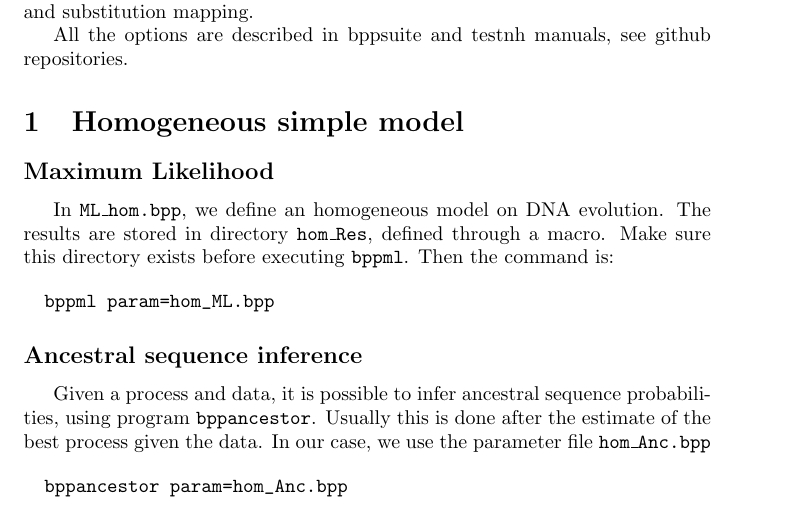
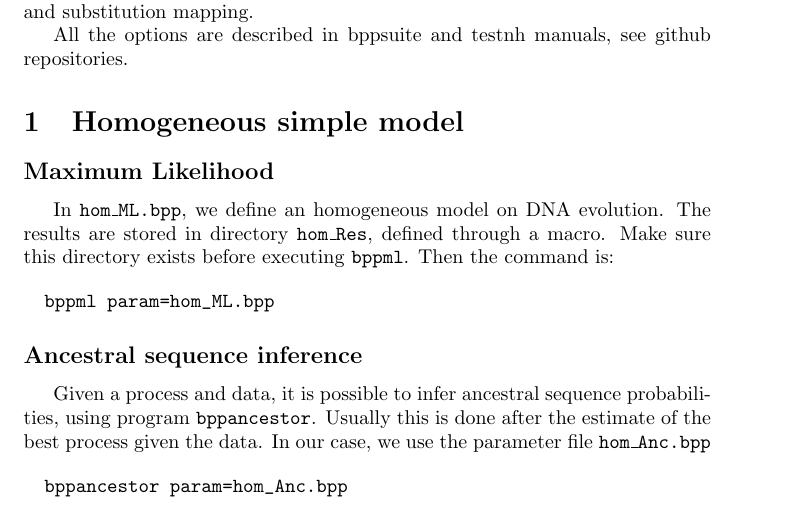
Before and after one commit to BioPP/bpp-documentation, a LaTeX document (Tutorial/biopp.tex): part of page 1 of 3, cut so that both start at the same text. Compiled offline with pdfLaTeX.

```diff
--- a/Tutorial/biopp.tex
+++ b/Tutorial/biopp.tex
@@ -46,7 +46,7 @@
 
 \subsection*{Maximum Likelihood}
 
-In \texttt{ML\_hom.bpp}, we define an homogeneous model on DNA evolution.
+In \texttt{hom\_ML.bpp}, we define an homogeneous model on DNA evolution.
 The results are stored in directory \texttt{hom\_Res}, defined through
 a macro. Make sure this directory exists before executing
 \texttt{bppml}. Then the command is:
```
Also changed, not shown: Tutorial/biopp.pdf, 1 other file.
